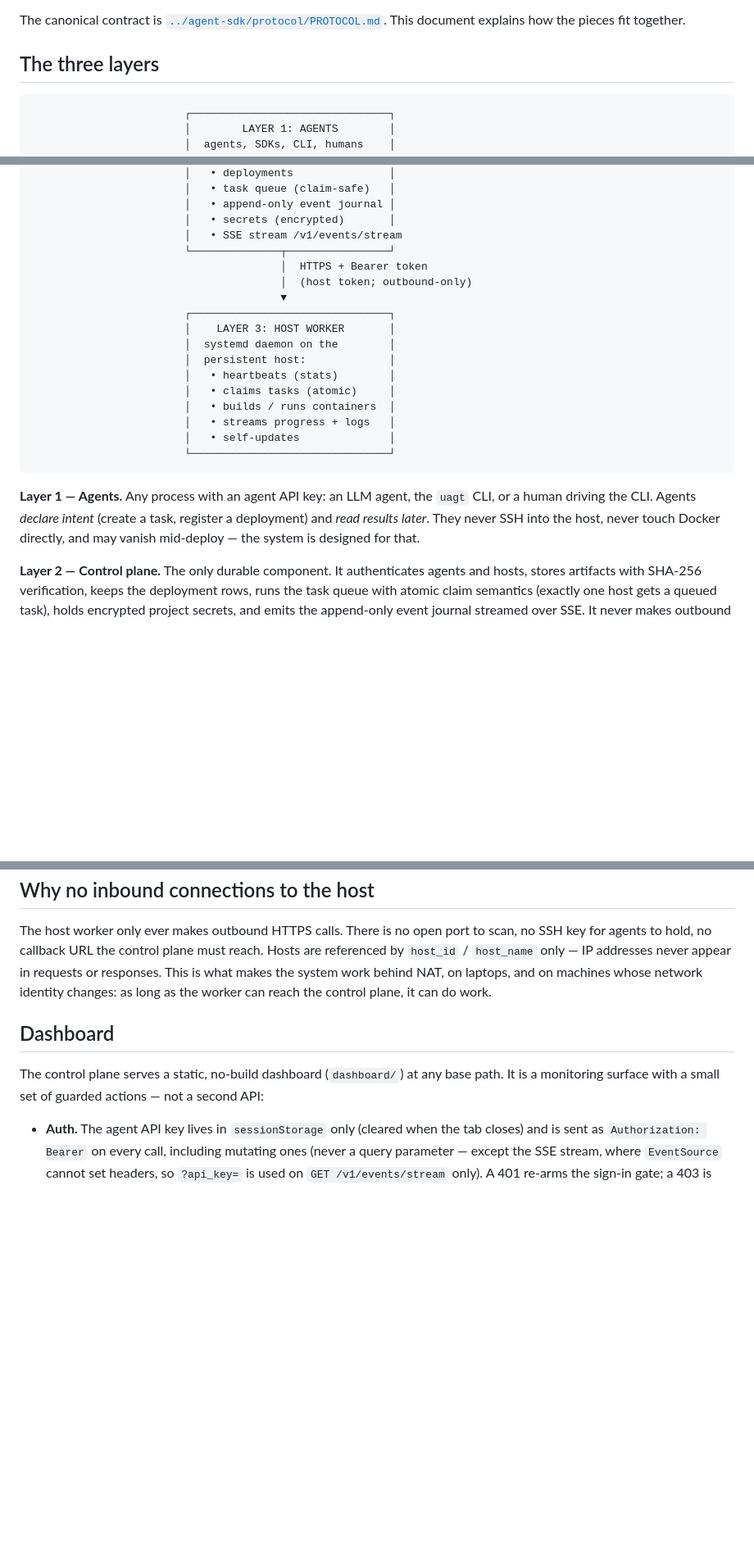
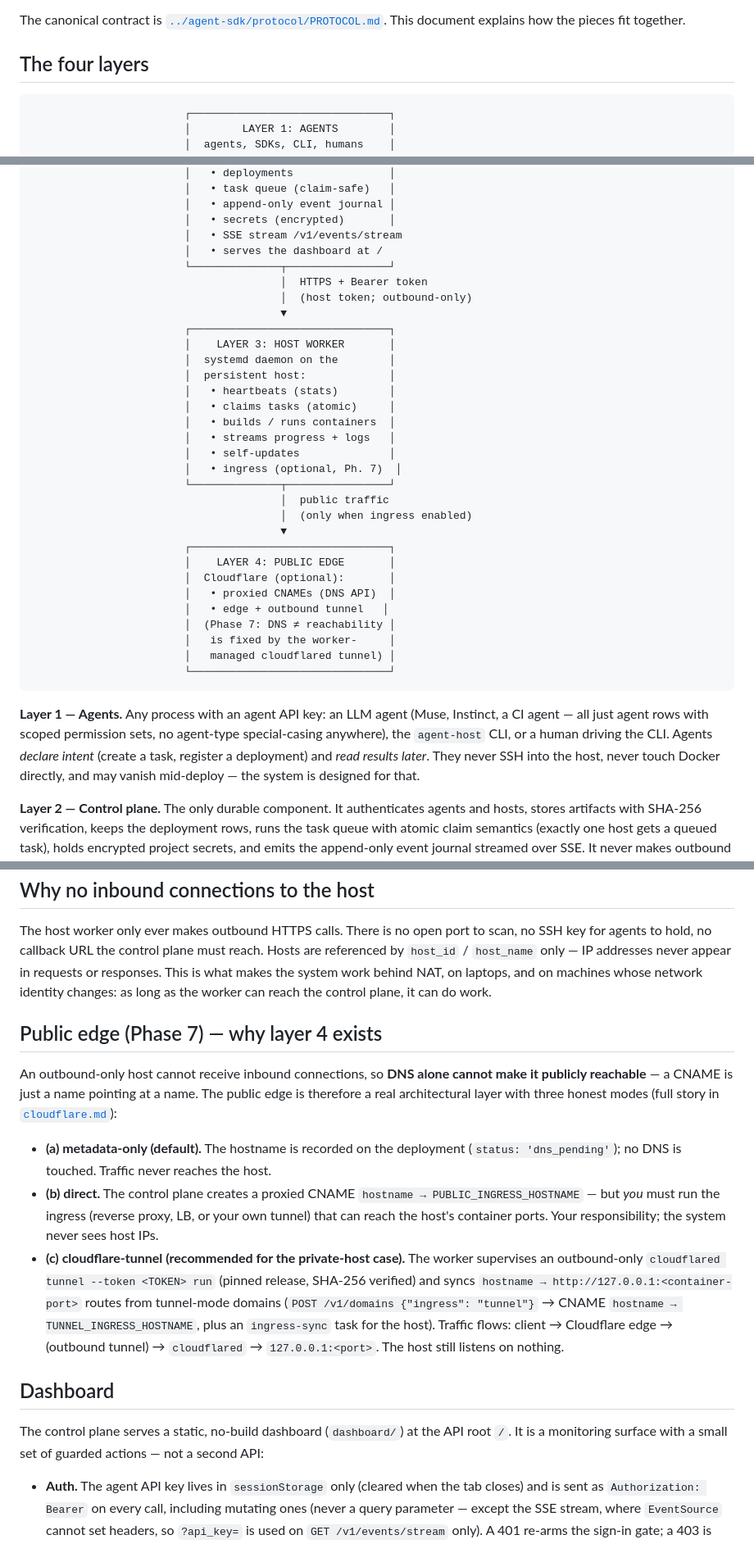
Before and after one commit to kilomene/Universal-AGT, a Markdown page: agent-host-platform/docs/architecture.md, 3 parts joined by grey strips. Shown at 82% size. Drawn GitHub-style; blank space fills up the shorter version.

Commit message:
Phase 10: docs (production deployment guide, troubleshooting, README, drift fixes across 12 docs)

````diff
--- a/agent-host-platform/docs/architecture.md
+++ b/agent-host-platform/docs/architecture.md
@@ -11,7 +11,7 @@ The canonical contract is
 [`../agent-sdk/protocol/PROTOCOL.md`](../agent-sdk/protocol/PROTOCOL.md).
 This document explains how the pieces fit together.
 
-## The three layers
+## The four layers
 
 ```
                         ┌───────────────────────────────┐
@@ -33,6 +33,7 @@ This document explains how the pieces fit together.
                         │   • append-only event journal │
                         │   • secrets (encrypted)       │
                         │   • SSE stream /v1/events/stream
+                        │   • serves the dashboard at /
                         └──────────────┬────────────────┘
                                        │  HTTPS + Bearer token
                                        │  (host token; outbound-only)
@@ -46,14 +47,29 @@ This document explains how the pieces fit together.
                         │   • builds / runs containers  │
                         │   • streams progress + logs   │
                         │   • self-updates              │
+                        │   • ingress (optional, Ph. 7)  │
+                        └──────────────┬────────────────┘
+                                       │  public traffic
+                                       │  (only when ingress enabled)
+                                       ▼
+                        ┌───────────────────────────────┐
+                        │    LAYER 4: PUBLIC EDGE       │
+                        │  Cloudflare (optional):       │
+                        │   • proxied CNAMEs (DNS API)  │
+                        │   • edge + outbound tunnel   │
+                        │  (Phase 7: DNS ≠ reachability │
+                        │   is fixed by the worker-     │
+                        │   managed cloudflared tunnel) │
                         └───────────────────────────────┘
 ```
 
-**Layer 1 — Agents.** Any process with an agent API key: an LLM agent, the
-`uagt` CLI, or a human driving the CLI. Agents *declare intent* (create a
-task, register a deployment) and *read results later*. They never SSH into
-the host, never touch Docker directly, and may vanish mid-deploy — the
-system is designed for that.
+**Layer 1 — Agents.** Any process with an agent API key: an LLM agent (Muse,
+Instinct, a CI agent — all just agent rows with scoped permission sets, no
+agent-type special-casing anywhere), the `agent-host` CLI, or a human
+driving the CLI. Agents *declare intent* (create a task, register a
+deployment) and *read results later*. They never SSH into the host, never
+touch Docker directly, and may vanish mid-deploy — the system is designed
+for that.
 
 **Layer 2 — Control plane.** The only durable component. It authenticates
 agents and hosts, stores artifacts with SHA-256 verification, keeps the
@@ -259,10 +283,33 @@ IP addresses never appear in requests or responses. This is what makes the
 system work behind NAT, on laptops, and on machines whose network identity
 changes: as long as the worker can reach the control plane, it can do work.
 
+## Public edge (Phase 7) — why layer 4 exists
+
+An outbound-only host cannot receive inbound connections, so **DNS alone
+cannot make it publicly reachable** — a CNAME is just a name pointing at a
+name. The public edge is therefore a real architectural layer with three
+honest modes (full story in [`cloudflare.md`](cloudflare.md)):
+
+- **(a) metadata-only (default).** The hostname is recorded on the
+  deployment (`status: 'dns_pending'`); no DNS is touched. Traffic never
+  reaches the host.
+- **(b) direct.** The control plane creates a proxied CNAME
+  `hostname → PUBLIC_INGRESS_HOSTNAME` — but *you* must run the ingress
+  (reverse proxy, LB, or your own tunnel) that can reach the host's
+  container ports. Your responsibility; the system never sees host IPs.
+- **(c) cloudflare-tunnel (recommended for the private-host case).** The
+  worker supervises an outbound-only `cloudflared tunnel --token <TOKEN>
+  run` (pinned release, SHA-256 verified) and syncs `hostname →
+  http://127.0.0.1:<container-port>` routes from tunnel-mode domains
+  (`POST /v1/domains {"ingress": "tunnel"}` → CNAME `hostname →
+  TUNNEL_INGRESS_HOSTNAME`, plus an `ingress-sync` task for the host).
+  Traffic flows: client → Cloudflare edge → (outbound tunnel) →
+  `cloudflared` → `127.0.0.1:<port>`. The host still listens on nothing.
+
 ## Dashboard
 
-The control plane serves a static, no-build dashboard (`dashboard/`) at any
-base path. It is a monitoring surface with a small set of guarded actions —
+The control plane serves a static, no-build dashboard (`dashboard/`) at the
+API root `/`. It is a monitoring surface with a small set of guarded actions —
 not a second API:
 
 - **Auth.** The agent API key lives in `sessionStorage` only (cleared when
````
Also changed, not shown: other parts of agent-host-platform/docs/architecture.md (+10 -2 lines).
